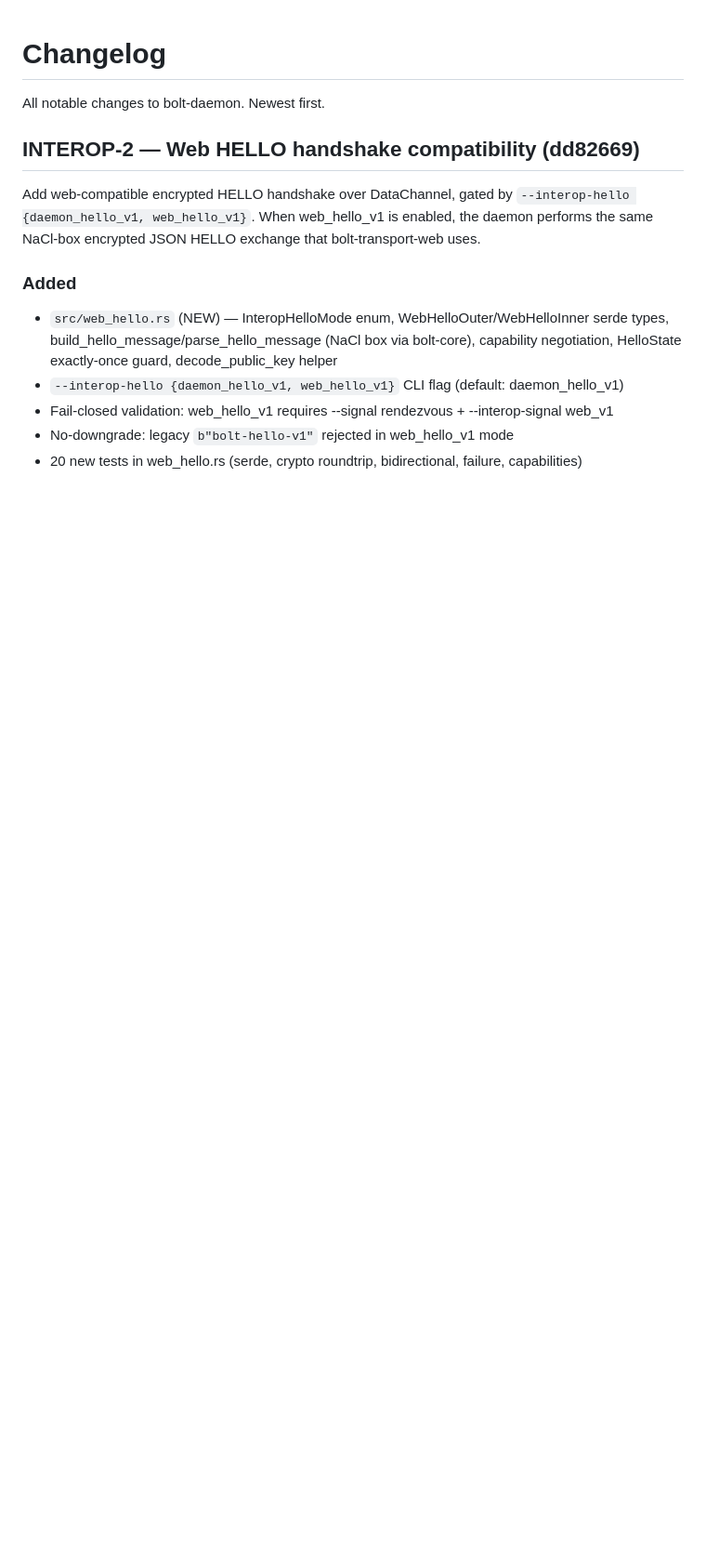
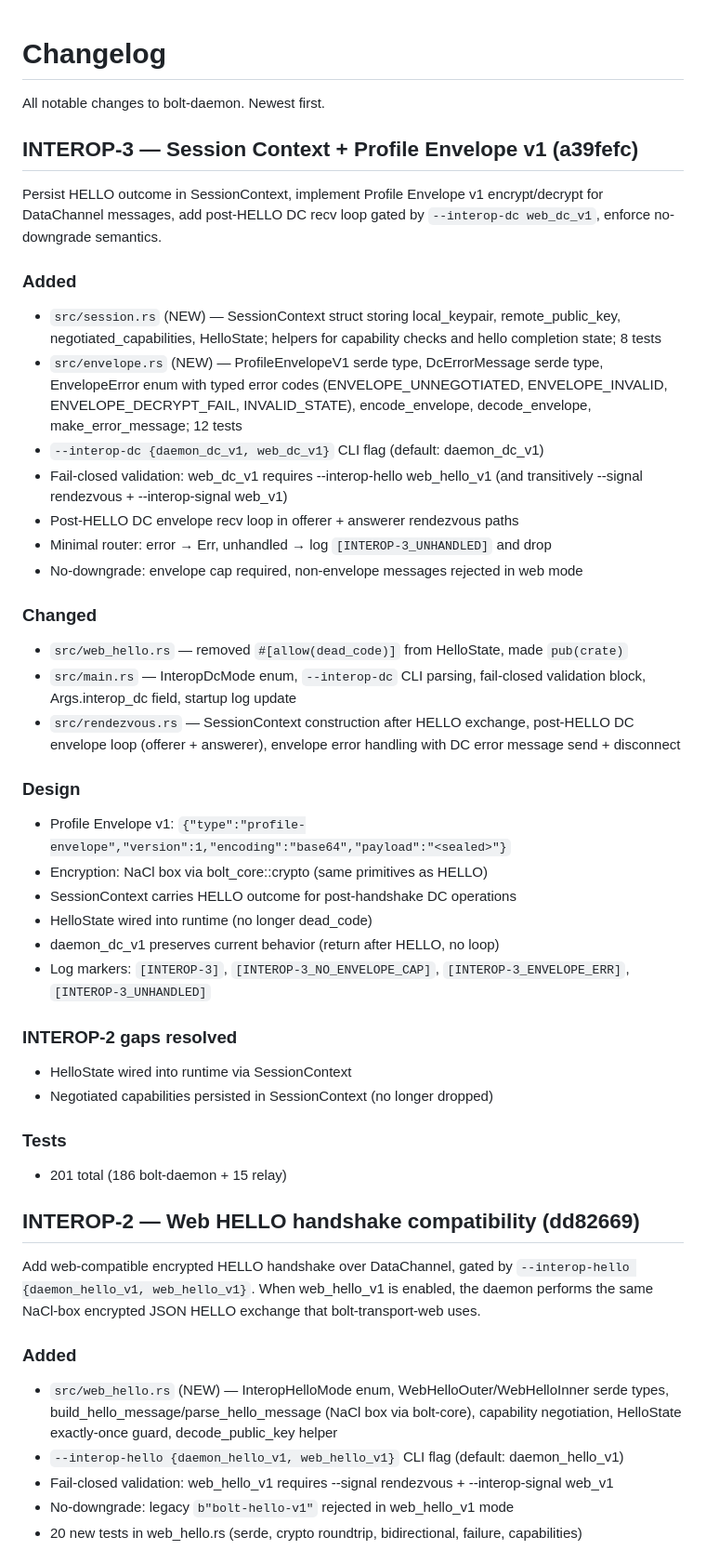
Before and after one commit to the9ines/bolt-daemon, a Markdown page: docs/CHANGELOG.md, the part around the change. Shown at 93% size. Drawn GitHub-style; blank space fills up the shorter version.

Commit message:
docs: sync after daemon-v0.2.3-interop-3-session-envelope
Files changed:
  docs/CHANGELOG.md
  docs/STATE.md

```diff
--- a/docs/CHANGELOG.md
+++ b/docs/CHANGELOG.md
@@ -1,6 +1,51 @@
 # Changelog
 
 All notable changes to bolt-daemon. Newest first.
+
+## INTEROP-3 — Session Context + Profile Envelope v1 (a39fefc)
+
+Persist HELLO outcome in SessionContext, implement Profile Envelope v1
+encrypt/decrypt for DataChannel messages, add post-HELLO DC recv loop
+gated by `--interop-dc web_dc_v1`, enforce no-downgrade semantics.
+
+### Added
+- `src/session.rs` (NEW) — SessionContext struct storing local_keypair,
+  remote_public_key, negotiated_capabilities, HelloState; helpers for
+  capability checks and hello completion state; 8 tests
+- `src/envelope.rs` (NEW) — ProfileEnvelopeV1 serde type, DcErrorMessage serde
+  type, EnvelopeError enum with typed error codes (ENVELOPE_UNNEGOTIATED,
+  ENVELOPE_INVALID, ENVELOPE_DECRYPT_FAIL, INVALID_STATE), encode_envelope,
+  decode_envelope, make_error_message; 12 tests
+- `--interop-dc {daemon_dc_v1, web_dc_v1}` CLI flag (default: daemon_dc_v1)
+- Fail-closed validation: web_dc_v1 requires --interop-hello web_hello_v1
+  (and transitively --signal rendezvous + --interop-signal web_v1)
+- Post-HELLO DC envelope recv loop in offerer + answerer rendezvous paths
+- Minimal router: error → Err, unhandled → log `[INTEROP-3_UNHANDLED]` and drop
+- No-downgrade: envelope cap required, non-envelope messages rejected in web mode
+
+### Changed
+- `src/web_hello.rs` — removed `#[allow(dead_code)]` from HelloState, made `pub(crate)`
+- `src/main.rs` — InteropDcMode enum, `--interop-dc` CLI parsing, fail-closed
+  validation block, Args.interop_dc field, startup log update
+- `src/rendezvous.rs` — SessionContext construction after HELLO exchange,
+  post-HELLO DC envelope loop (offerer + answerer), envelope error handling
+  with DC error message send + disconnect
+
+### Design
+- Profile Envelope v1: `{"type":"profile-envelope","version":1,"encoding":"base64","payload":"<sealed>"}`
+- Encryption: NaCl box via bolt_core::crypto (same primitives as HELLO)
+- SessionContext carries HELLO outcome for post-handshake DC operations
+- HelloState wired into runtime (no longer dead_code)
+- daemon_dc_v1 preserves current behavior (return after HELLO, no loop)
+- Log markers: `[INTEROP-3]`, `[INTEROP-3_NO_ENVELOPE_CAP]`,
+  `[INTEROP-3_ENVELOPE_ERR]`, `[INTEROP-3_UNHANDLED]`
+
+### INTEROP-2 gaps resolved
+- HelloState wired into runtime via SessionContext
+- Negotiated capabilities persisted in SessionContext (no longer dropped)
+
+### Tests
+- 201 total (186 bolt-daemon + 15 relay)
 
 ## INTEROP-2 — Web HELLO handshake compatibility (dd82669)
 
```
Also changed, not shown: docs/STATE.md (+19 -7 lines).
